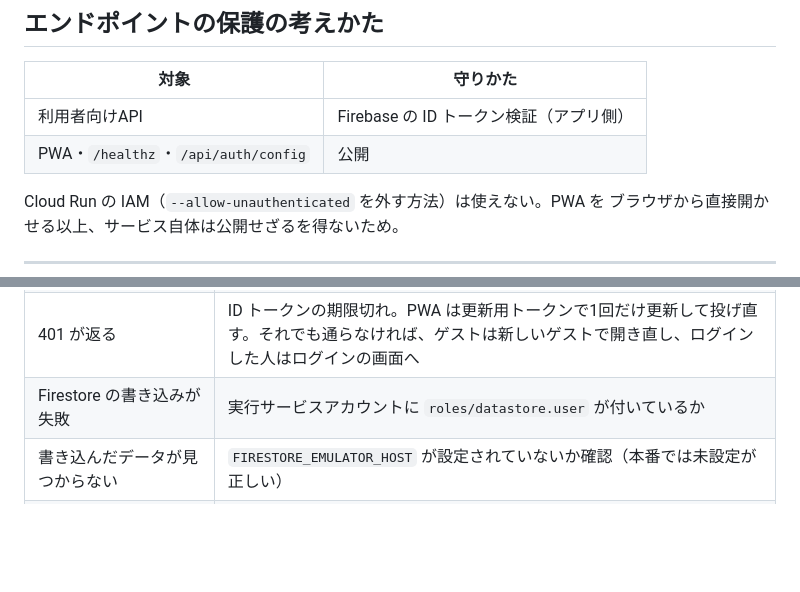
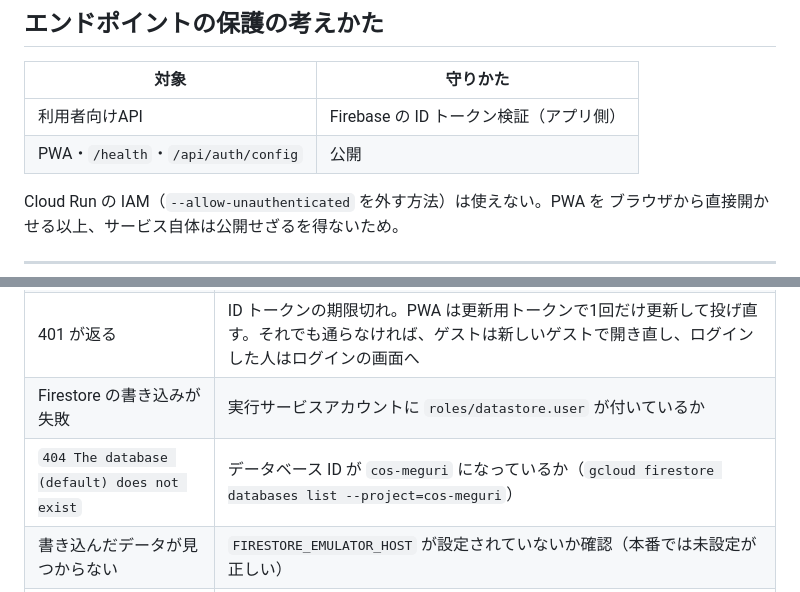
Before and after one commit to Syogo-Suganoya/cos-meguri, a Markdown page: DEPLOY.md, 2 parts joined by grey strips. Rendered like a GitHub page; blank space fills up the shorter version.

```diff
--- a/DEPLOY.md
+++ b/DEPLOY.md
@@ -358,7 +362,7 @@ curl -s https://SERVICE_URL/healthz | python3 -m json.tool
 | 対象 | 守りかた |
 |---|---|
 | 利用者向けAPI | Firebase の ID トークン検証（アプリ側） |
-| PWA・`/healthz`・`/api/auth/config` | 公開 |
+| PWA・`/health`・`/api/auth/config` | 公開 |
 
 Cloud Run の IAM（`--allow-unauthenticated` を外す方法）は使えない。PWA を
 ブラウザから直接開かせる以上、サービス自体は公開せざるを得ないため。
@@ -394,6 +398,7 @@ gcloud run services update-traffic cos-meguri --to-revisions=REVISION_NAME=100
 | 「使ってみる」でログインの画面に飛ばされる | Firebase コンソールの Authentication →「ログイン方法」で**「匿名」が有効**か。無効だとゲストの通行証が取れない |
 | 401 が返る | ID トークンの期限切れ。PWA は更新用トークンで1回だけ更新して投げ直す。それでも通らなければ、ゲストは新しいゲストで開き直し、ログインした人はログインの画面へ |
 | Firestore の書き込みが失敗 | 実行サービスアカウントに `roles/datastore.user` が付いているか |
+| `404 The database (default) does not exist` | データベース ID が `cos-meguri` になっているか（`gcloud firestore databases list --project=cos-meguri`） |
 | 書き込んだデータが見つからない | `FIRESTORE_EMULATOR_HOST` が設定されていないか確認（本番では未設定が正しい） |
 | 再起動でデータが消える | `providers.repository` が `repository:memory` になっている |
 | ビルドが失敗 | Cloud Build のログ。`pyproject.toml` の依存解決で落ちていることが多い |
```
Also changed, not shown: other parts of DEPLOY.md (+20 -16 lines), todo.md (added, +68 -0 lines).
